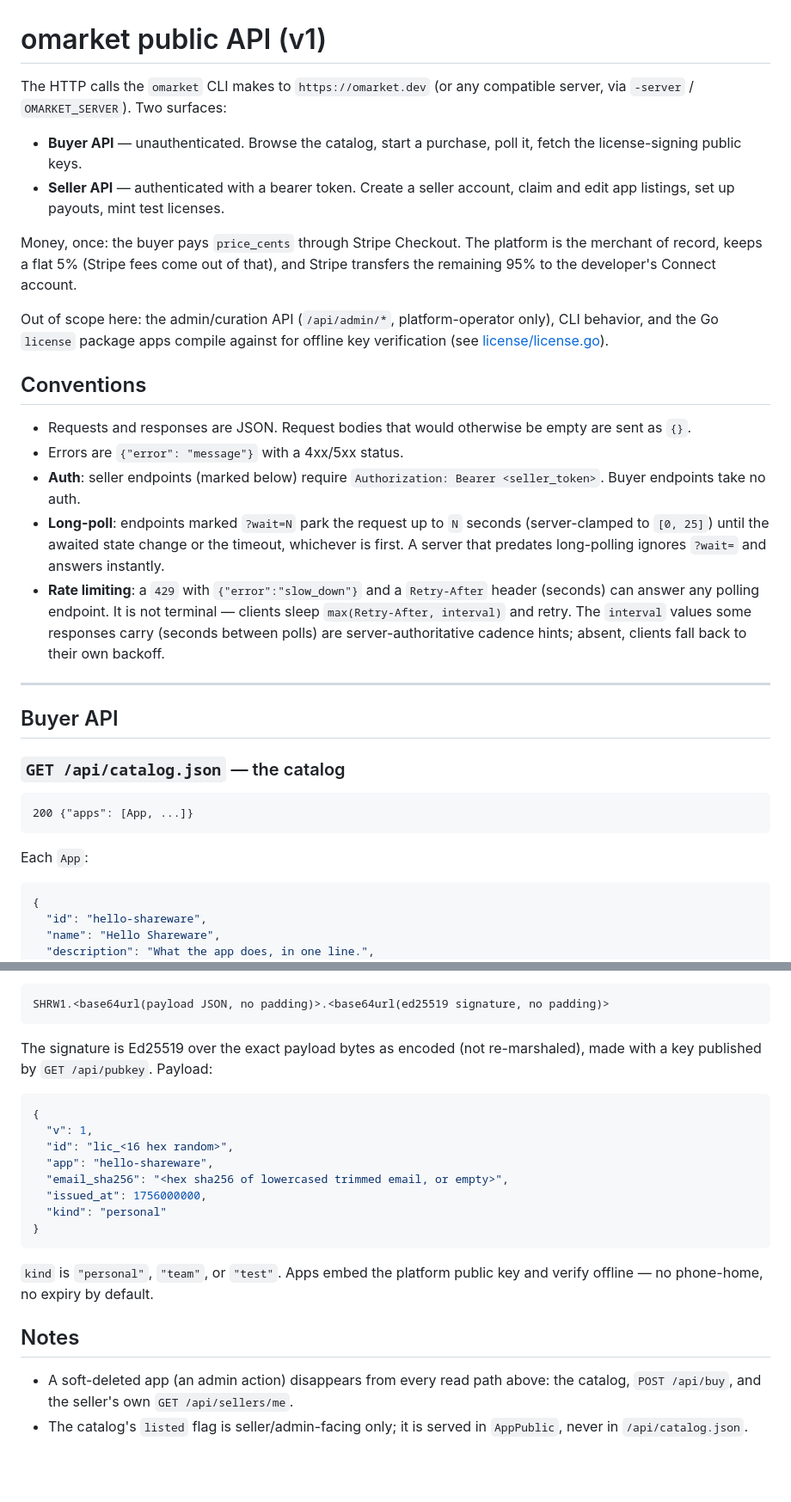
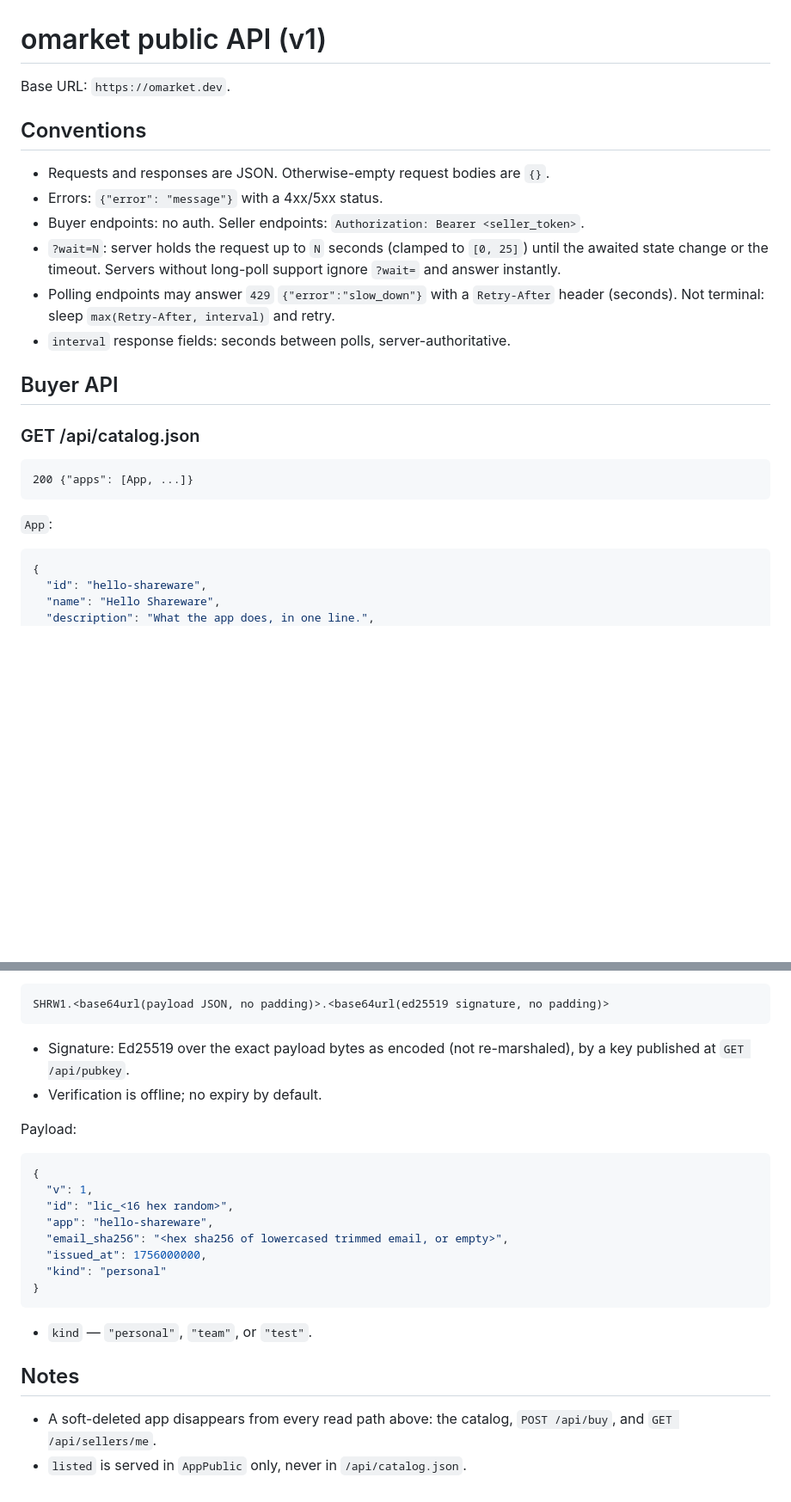
Before and after one commit to aphexddb/omarket, a Markdown page: docs/SPEC.md, 2 parts joined by grey strips. Shown at 86% size. GitHub-like rendering; blank space fills up the shorter version.

````diff
--- a/docs/SPEC.md
+++ b/docs/SPEC.md
@@ -1,51 +1,30 @@
 # omarket public API (v1)
 
-The HTTP calls the `omarket` CLI makes to `https://omarket.dev` (or any
-compatible server, via `-server` / `OMARKET_SERVER`). Two surfaces:
-
-- **Buyer API** — unauthenticated. Browse the catalog, start a purchase,
-  poll it, fetch the license-signing public keys.
-- **Seller API** — authenticated with a bearer token. Create a seller
-  account, claim and edit app listings, set up payouts, mint test licenses.
-
-Money, once: the buyer pays `price_cents` through Stripe Checkout. The
-platform is the merchant of record, keeps a flat 5% (Stripe fees come out
-of that), and Stripe transfers the remaining 95% to the developer's
-Connect account.
-
-Out of scope here: the admin/curation API (`/api/admin/*`, platform-operator
-only), CLI behavior, and the Go `license` package apps compile against for
-offline key verification (see [license/license.go](../license/license.go)).
+Base URL: `https://omarket.dev`.
 
 ## Conventions
 
-- Requests and responses are JSON. Request bodies that would otherwise be
-  empty are sent as `{}`.
-- Errors are `{"error": "message"}` with a 4xx/5xx status.
-- **Auth**: seller endpoints (marked below) require
-  `Authorization: Bearer <seller_token>`. Buyer endpoints take no auth.
-- **Long-poll**: endpoints marked `?wait=N` park the request up to `N`
-  seconds (server-clamped to `[0, 25]`) until the awaited state change or
-  the timeout, whichever is first. A server that predates long-polling
-  ignores `?wait=` and answers instantly.
-- **Rate limiting**: a `429` with `{"error":"slow_down"}` and a
-  `Retry-After` header (seconds) can answer any polling endpoint. It is not
-  terminal — clients sleep `max(Retry-After, interval)` and retry. The
-  `interval` values some responses carry (seconds between polls) are
-  server-authoritative cadence hints; absent, clients fall back to their own
-  backoff.
-
----
+- Requests and responses are JSON. Otherwise-empty request bodies are `{}`.
+- Errors: `{"error": "message"}` with a 4xx/5xx status.
+- Buyer endpoints: no auth. Seller endpoints:
+  `Authorization: Bearer <seller_token>`.
+- `?wait=N`: server holds the request up to `N` seconds (clamped to
+  `[0, 25]`) until the awaited state change or the timeout. Servers without
+  long-poll support ignore `?wait=` and answer instantly.
+- Polling endpoints may answer `429` `{"error":"slow_down"}` with a
+  `Retry-After` header (seconds). Not terminal: sleep
+  `max(Retry-After, interval)` and retry.
+- `interval` response fields: seconds between polls, server-authoritative.
 
 ## Buyer API
 
-### `GET /api/catalog.json` — the catalog
+### GET /api/catalog.json
 
 ```
 200 {"apps": [App, ...]}
 ```
 
-Each `App`:
+`App`:
 
 ```json
 {
@@ -273,8 +237,11 @@ The `license_key` strings above are offline-verifiable:
 SHRW1.<base64url(payload JSON, no padding)>.<base64url(ed25519 signature, no padding)>
 ```
 
-The signature is Ed25519 over the exact payload bytes as encoded (not
-re-marshaled), made with a key published by `GET /api/pubkey`. Payload:
+- Signature: Ed25519 over the exact payload bytes as encoded (not
+  re-marshaled), by a key published at `GET /api/pubkey`.
+- Verification is offline; no expiry by default.
+
+Payload:
 
 ```json
 {
@@ -287,13 +254,10 @@ re-marshaled), made with a key published by `GET /api/pubkey`. Payload:
 }
 ```
 
-`kind` is `"personal"`, `"team"`, or `"test"`. Apps embed the platform
-public key and verify offline — no phone-home, no expiry by default.
+- `kind` — `"personal"`, `"team"`, or `"test"`.
 
 ## Notes
 
-- A soft-deleted app (an admin action) disappears from every read path
-  above: the catalog, `POST /api/buy`, and the seller's own
-  `GET /api/sellers/me`.
-- The catalog's `listed` flag is seller/admin-facing only; it is served in
-  `AppPublic`, never in `/api/catalog.json`.
+- A soft-deleted app disappears from every read path above: the catalog,
+  `POST /api/buy`, and `GET /api/sellers/me`.
+- `listed` is served in `AppPublic` only, never in `/api/catalog.json`.
````
Also changed, not shown: other parts of docs/SPEC.md (+71 -86 lines).
